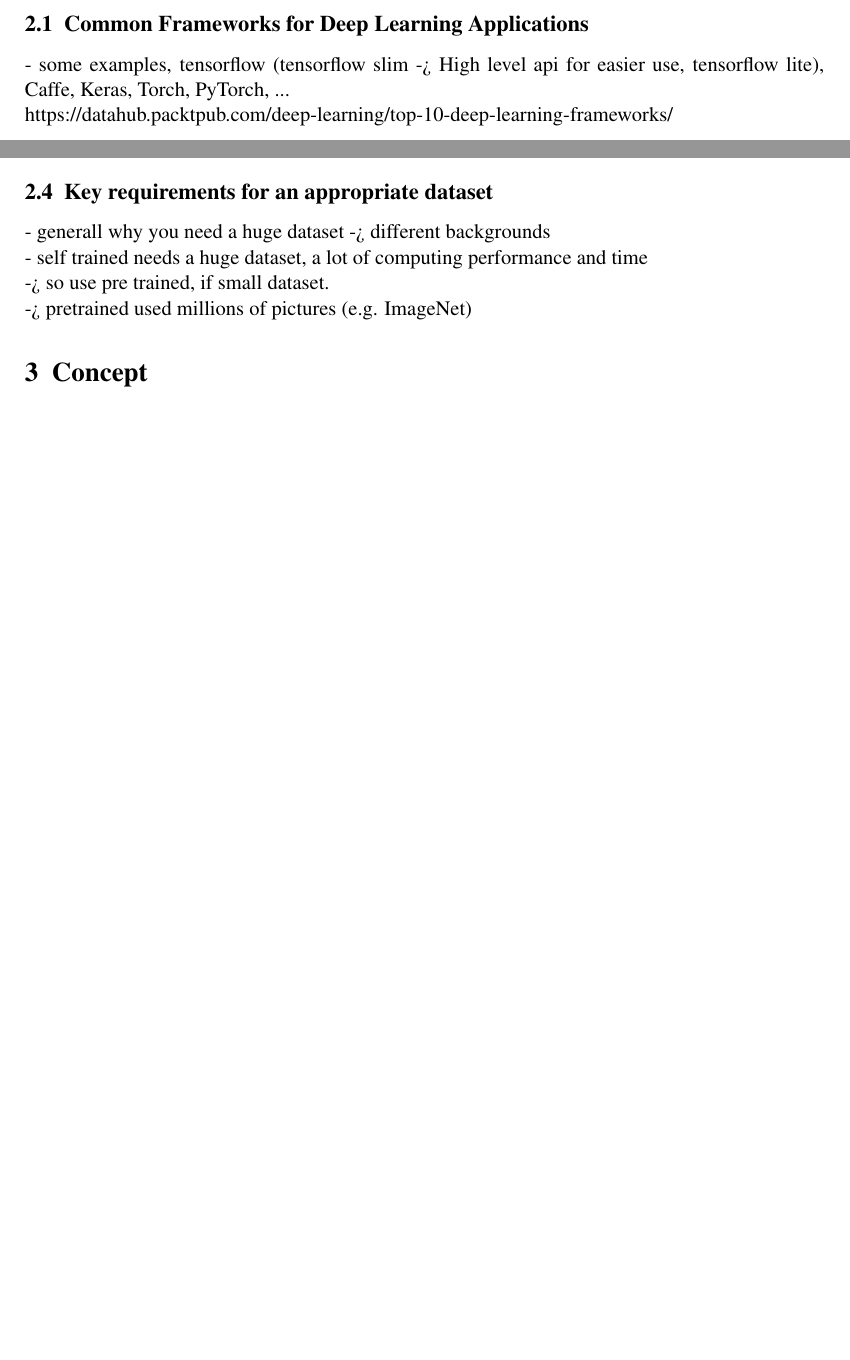
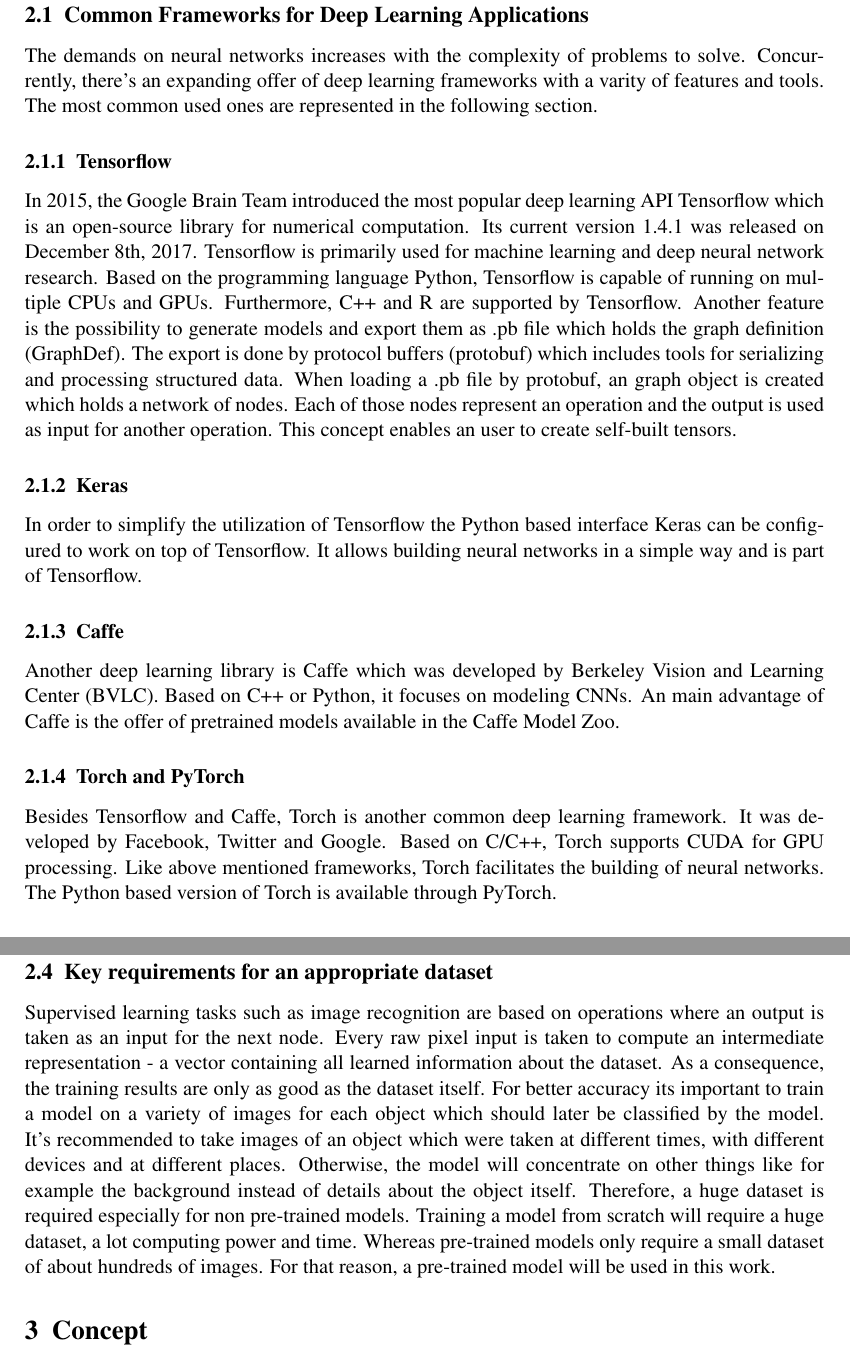
Before and after one commit to awilsee/dl, a LaTeX document (Ausarbeitung_Latex/main.tex, which reads Ausarbeitung_Latex/02methodology.tex): two parts of pages 3 and 4 of 7 before the commit and two parts of pages 4 and 5 of 8 after it, joined at a grey line, cut so that both start at the same text, the shorter picture padded with empty space. Compiled offline with pdfLaTeX.

Commit message:
Teil für heute fertig -> intro, methods (common frameworks, dataset)

```diff
--- a/Ausarbeitung_Latex/02methodology.tex
+++ b/Ausarbeitung_Latex/02methodology.tex
@@ -2,13 +4,23 @@
 	\mysubsection{Common Frameworks for Deep Learning Applications}
-		- some examples, tensorflow (tensorflow slim -> High  level api for easier use, tensorflow lite), Caffe, Keras, Torch, PyTorch, ... \\
-		https://datahub.packtpub.com/deep-learning/top-10-deep-learning-frameworks/ \\
+The demands on neural networks increases with the complexity of problems to solve. Concurrently, there's an expanding offer of deep learning frameworks with a varity of features and tools. The most common used ones are represented in the following section.
+
+		\mysubsubsection{Tensorflow}
+In 2015, the Google Brain Team introduced the most popular deep learning API Tensorflow which is an open-source library for numerical computation. Its current version 1.4.1 was released on December 8th, 2017. Tensorflow is primarily used for machine learning and deep neural network research. Based on the programming language Python, Tensorflow is capable of running on multiple CPUs and GPUs. Furthermore, C++ and R are supported by Tensorflow. Another feature is the possibility to generate models and export them as .pb file which holds the graph definition (GraphDef). The export is done by protocol buffers (protobuf) which includes tools for serializing and processing structured data. When loading a .pb file by protobuf, an graph object is created which holds a network of nodes. Each of those nodes represent an operation and the output is used as input for another operation. This concept enables an user to create self-built tensors.
+
+		\mysubsubsection{Keras}
+In order to simplify the utilization of Tensorflow the Python based interface Keras can be configured to work on top of Tensorflow. It allows building neural networks in a simple way and is part of Tensorflow.
+
+		\mysubsubsection{Caffe}
+Another deep learning library is Caffe which was developed by Berkeley Vision and Learning Center (BVLC). Based on C++ or Python, it focuses on modeling CNNs. An main advantage of Caffe is the offer of pretrained models available in the Caffe Model Zoo.
+
+		\mysubsubsection{Torch and PyTorch}
+Besides Tensorflow and Caffe, Torch is another common deep learning framework. It was developed by Facebook, Twitter and Google. Based on C/C++, Torch supports CUDA for GPU processing. Like above mentioned frameworks, Torch facilitates the building of neural networks. The Python based version of Torch is available through PyTorch.
+
 	\mysubsection{Common Models in Deep Learning Applications}
 		- short differences between different architecuteres (?, CNN, RNN) \\
  		- AlexNet, Mobilenet, Inception, VGG, -> short decsription, useCases, important things, differences \\
 	\mysubsection{Qualified Models for mobile App Integration}
  		- Mobilenet, Inception etc -> short decsription, useCases, important things, differences \\
+
 	\mysubsection{Key requirements for an appropriate dataset}
-		- generall why you need a huge dataset -> different backgrounds \\
-		- self trained needs a huge dataset, a lot of computing performance and time \\
-		-> so use pre trained, if small dataset. \\
-		-> pretrained used millions of pictures (e.g. ImageNet)
+Supervised learning tasks such as image recognition are based on operations where an output is taken as an input for the next node. Every raw pixel input is taken to compute an intermediate representation - a vector containing all learned information about the dataset. As a consequence, the training results are only as good as the dataset itself. For better accuracy its important to train a model on a variety of images for each object which should later be classified by the model. It's recommended to take images of an object which were taken at different times, with different devices and at different places. Otherwise, the model will concentrate on other things like for example the background instead of details about the object itself. Therefore, a huge dataset is required especially for non pre-trained models. Training a model from scratch will require a huge dataset, a lot computing power and time. Whereas pre-trained models only require a small dataset of about hundreds of images. For that reason, a pre-trained model will be used in this work.
```
Also changed, not shown: Ausarbeitung_Latex/01introduction.tex (+5 -5 lines), Ausarbeitung_Latex/main.pdf, Ausarbeitung_Latex/02methodology.tex (2 more changed lines), 1 other file.
